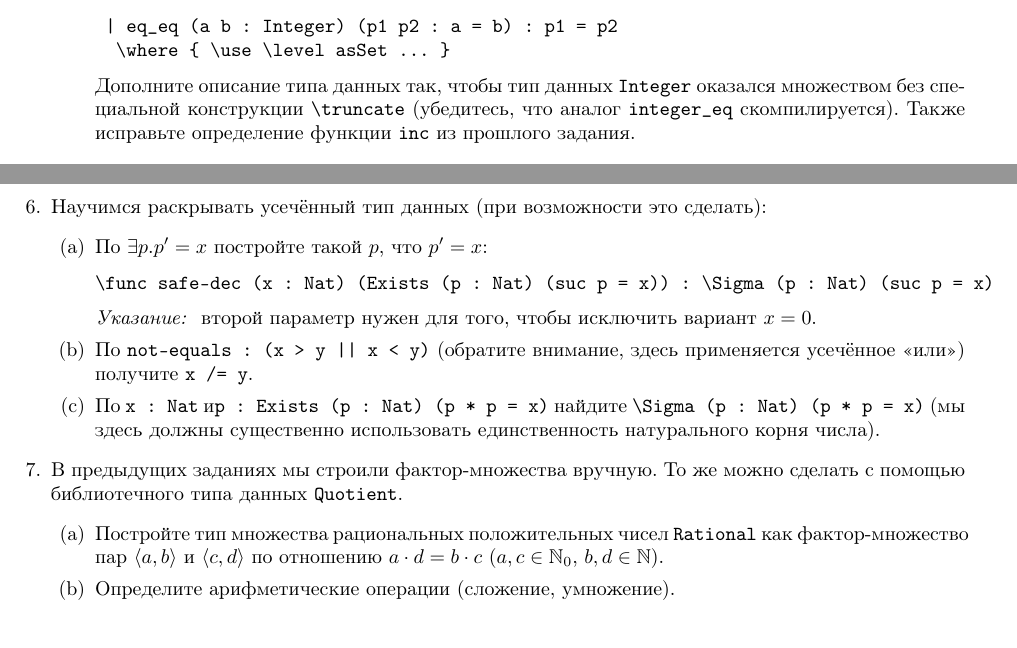
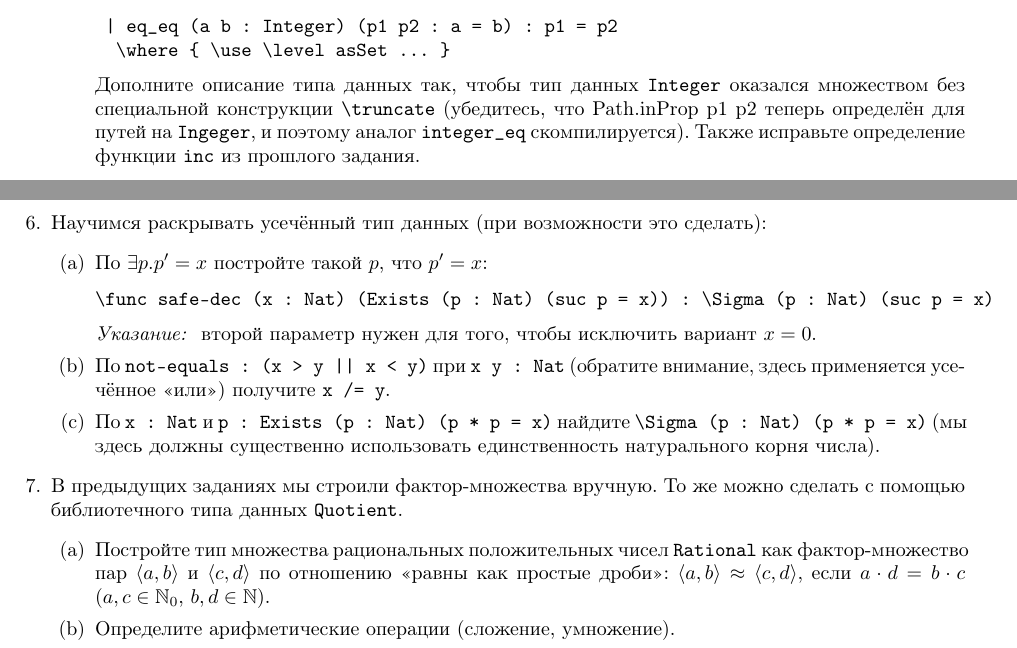
Before and after one commit to shd/tt2022, a LaTeX document (hw-theory.tex): two parts of pages 13 and 14 of 14, joined at a grey line, cut so that both start at the same text. Compiled offline with pdfLaTeX.

Commit message:
Fixed typos

```diff
--- a/hw-theory.tex
+++ b/hw-theory.tex
@@ -901,7 +901,8 @@ $[a_0,a_1,\dots,a_n]$ --- уникальный.
 \end{verbatim}
 
 Дополните описание типа данных так, чтобы тип данных \verb!Integer! оказался множеством без специальной конструкции
-\verb!\truncate! (убедитесь, что аналог \verb!integer_eq! скомпилируется).
+\verb!\truncate! (убедитесь, что Path.inProp p1 p2 теперь определён для путей на \verb!Ingeger!,
+и поэтому аналог \verb!integer_eq! скомпилируется).
 Также исправьте определение функции \verb!inc! из прошлого задания.
 
 \end{enumerate}
@@ -924,15 +925,17 @@ $$\infer{\vdash\psi}{\vdash\exists x.\varphi(x)\quad\quad \varphi(\theta)\vdash\
 \item По $\exists p.p' = x$ постройте такой $p$, что $p' = x$:
 \begin{verbatim}\func safe-dec (x : Nat) (Exists (p : Nat) (suc p = x)) : \Sigma (p : Nat) (suc p = x)\end{verbatim}
 \emph{Указание: } второй параметр нужен для того, чтобы исключить вариант $x = 0$.
-\item По \verb!not-equals : (x > y || x < y)! (обратите внимание, здесь применяется усечённое <<или>>) получите \verb!x /= y!.
-\item По \verb!x : Nat! и\verb!p : Exists (p : Nat) (p * p = x)! найдите
+\item По \verb!not-equals : (x > y || x < y)! при \verb!x y : Nat!
+(обратите внимание, здесь применяется усечённое <<или>>) получите \verb!x /= y!.
+\item По \verb!x : Nat! и \verb!p : Exists (p : Nat) (p * p = x)! найдите
 \verb!\Sigma (p : Nat) (p * p = x)! (мы здесь должны существенно использовать единственность натурального корня числа).
 \end{enumerate}
 
 \item В предыдущих заданиях мы строили фактор-множества вручную. То же можно сделать с помощью библиотечного типа данных \verb!Quotient!.
 \begin{enumerate}
 \item Постройте тип множества рациональных положительных чисел \verb!Rational! как фактор-множество пар $\langle a,b \rangle$ и $\langle c,d \rangle$
-по отношению $a\cdot d = b \cdot c$ ($a,c \in \mathbb{N}_0$, $b,d \in \mathbb{N}$).
+по отношению <<равны как простые дроби>>:
+$\langle a, b \rangle \approx \langle c, d \rangle$, если $a\cdot d = b \cdot c$ ($a,c \in \mathbb{N}_0$, $b,d \in \mathbb{N}$).
 \item Определите арифметические операции (сложение, умножение).
 \item Постройте функцию \verb!to_rat (arg: Nat) : Rational! и \verb!from_rat! (выполняющую округление вниз). Покажите, что
 \verb!\Pi (x : Nat) -> x = from_rat (to_rat x)!.
```
Also changed, not shown: hw-theory.pdf.
